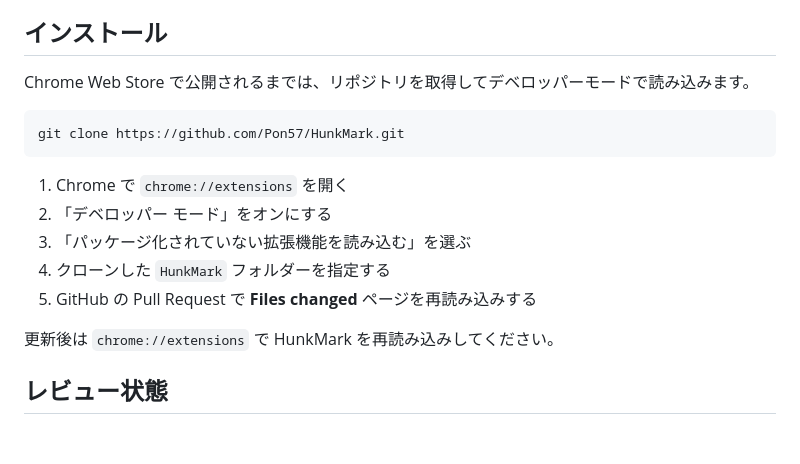
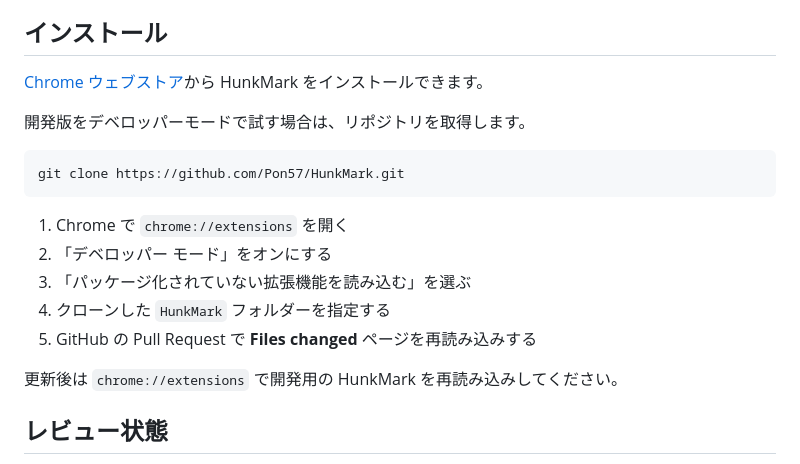
Before and after one commit to Pon57/HunkMark, a Markdown page: README.ja.md, the part around the change. Rendered like a GitHub page; blank space fills up the shorter version.

Commit message:
docs: link installation instructions to Chrome Web Store

````diff
--- a/README.ja.md
+++ b/README.ja.md
@@ -20,7 +20,9 @@ GitHub の Pull Request にある **Files changed** 画面に、hunk 単位・
 
 ## インストール
 
-Chrome Web Store で公開されるまでは、リポジトリを取得してデベロッパーモードで読み込みます。
+[Chrome ウェブストア](https://chromewebstore.google.com/detail/cpoeaeelpknichiihdfemgamkmhhjmgf)から HunkMark をインストールできます。
+
+開発版をデベロッパーモードで試す場合は、リポジトリを取得します。
 
 ```sh
 git clone https://github.com/Pon57/HunkMark.git
@@ -32,7 +34,7 @@ git clone https://github.com/Pon57/HunkMark.git
 4. クローンした `HunkMark` フォルダーを指定する
 5. GitHub の Pull Request で **Files changed** ページを再読み込みする
 
-更新後は `chrome://extensions` で HunkMark を再読み込みしてください。
+更新後は `chrome://extensions` で開発用の HunkMark を再読み込みしてください。
 
 ## レビュー状態
 
````
Also changed, not shown: README.md (+4 -2 lines).
